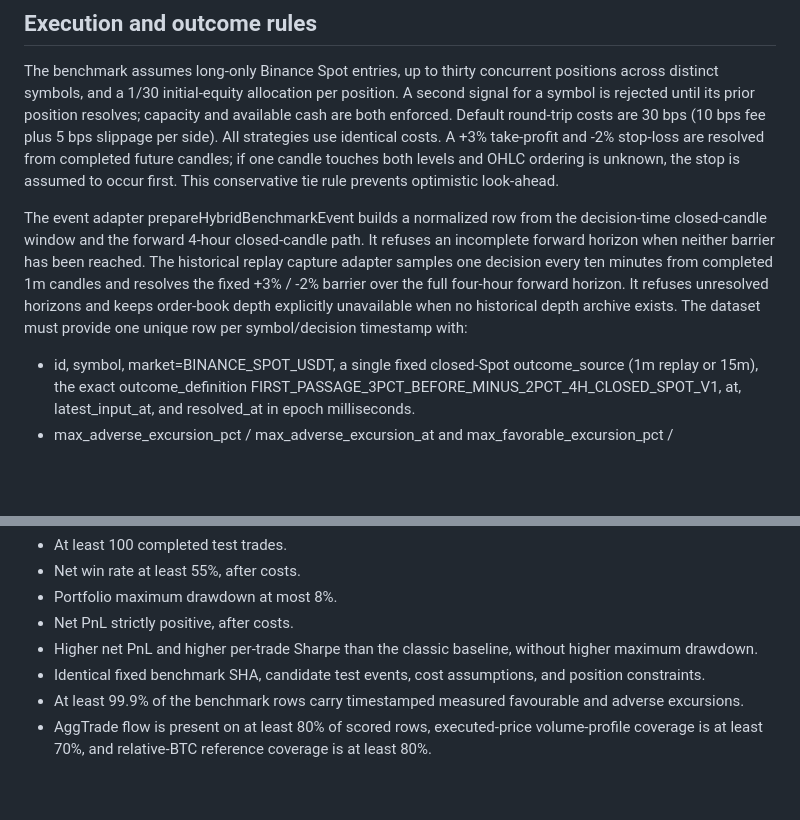
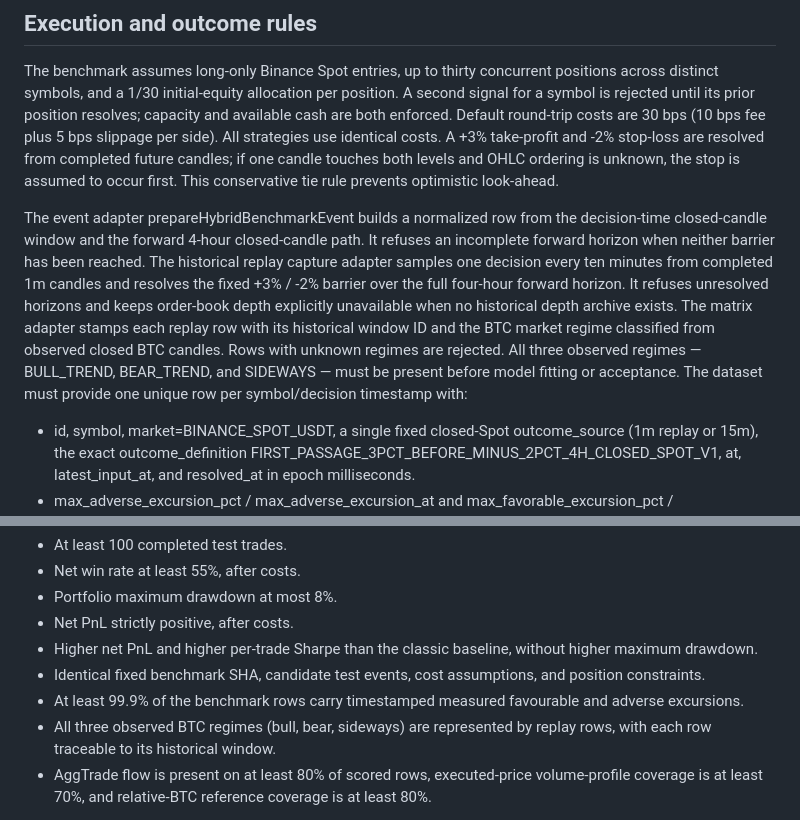
Before and after one commit to bdalrhmnalslyhy704-jpg/RadarX-AI, a Markdown page: phase2/HYBRID_TCN_ATTENTION_BENCHMARK_POLICY.md, 2 parts joined by grey strips. Rendered like a GitHub page; blank space fills up the shorter version.

Commit message:
docs(research): require auditable bull bear and sideways regime provenance

```diff
--- a/phase2/HYBRID_TCN_ATTENTION_BENCHMARK_POLICY.md
+++ b/phase2/HYBRID_TCN_ATTENTION_BENCHMARK_POLICY.md
@@ -45,7 +45,7 @@ The gradient flows through a smooth position-allocation function and the attenti
 
 The benchmark assumes long-only Binance Spot entries, up to thirty concurrent positions across distinct symbols, and a 1/30 initial-equity allocation per position. A second signal for a symbol is rejected until its prior position resolves; capacity and available cash are both enforced. Default round-trip costs are 30 bps (10 bps fee plus 5 bps slippage per side). All strategies use identical costs. A +3% take-profit and -2% stop-loss are resolved from completed future candles; if one candle touches both levels and OHLC ordering is unknown, the stop is assumed to occur first. This conservative tie rule prevents optimistic look-ahead.
 
-The event adapter prepareHybridBenchmarkEvent builds a normalized row from the decision-time closed-candle window and the forward 4-hour closed-candle path. It refuses an incomplete forward horizon when neither barrier has been reached. The historical replay capture adapter samples one decision every ten minutes from completed 1m candles and resolves the fixed +3% / -2% barrier over the full four-hour forward horizon. It refuses unresolved horizons and keeps order-book depth explicitly unavailable when no historical depth archive exists. The dataset must provide one unique row per symbol/decision timestamp with:
+The event adapter prepareHybridBenchmarkEvent builds a normalized row from the decision-time closed-candle window and the forward 4-hour closed-candle path. It refuses an incomplete forward horizon when neither barrier has been reached. The historical replay capture adapter samples one decision every ten minutes from completed 1m candles and resolves the fixed +3% / -2% barrier over the full four-hour forward horizon. It refuses unresolved horizons and keeps order-book depth explicitly unavailable when no historical depth archive exists. The matrix adapter stamps each replay row with its historical window ID and the BTC market regime classified from observed closed BTC candles. Rows with unknown regimes are rejected. All three observed regimes — BULL_TREND, BEAR_TREND, and SIDEWAYS — must be present before model fitting or acceptance. The dataset must provide one unique row per symbol/decision timestamp with:
 
 - id, symbol, market=BINANCE_SPOT_USDT, a single fixed closed-Spot outcome_source (1m replay or 15m), the exact outcome_definition FIRST_PASSAGE_3PCT_BEFORE_MINUS_2PCT_4H_CLOSED_SPOT_V1, at, latest_input_at, and resolved_at in epoch milliseconds.
 - max_adverse_excursion_pct / max_adverse_excursion_at and max_favorable_excursion_pct / max_favorable_excursion_at from the completed future candle path, so both portfolio peaks and troughs are marked at their observed event times rather than at entry.
@@ -72,6 +72,7 @@ The hybrid may be marked accepted only if all these independent gates pass on th
 - Higher net PnL and higher per-trade Sharpe than the classic baseline, without higher maximum drawdown.
 - Identical fixed benchmark SHA, candidate test events, cost assumptions, and position constraints.
 - At least 99.9% of the benchmark rows carry timestamped measured favourable and adverse excursions.
+- All three observed BTC regimes (bull, bear, sideways) are represented by replay rows, with each row traceable to its historical window.
 - AggTrade flow is present on at least 80% of scored rows, executed-price volume-profile coverage is at least 70%, and relative-BTC reference coverage is at least 80%.
 
 Any missing gate yields NEURAL_SUPERIORITY_NOT_PROVEN. Insufficient folds yield INSUFFICIENT_WALK_FORWARD_COVERAGE.
```
